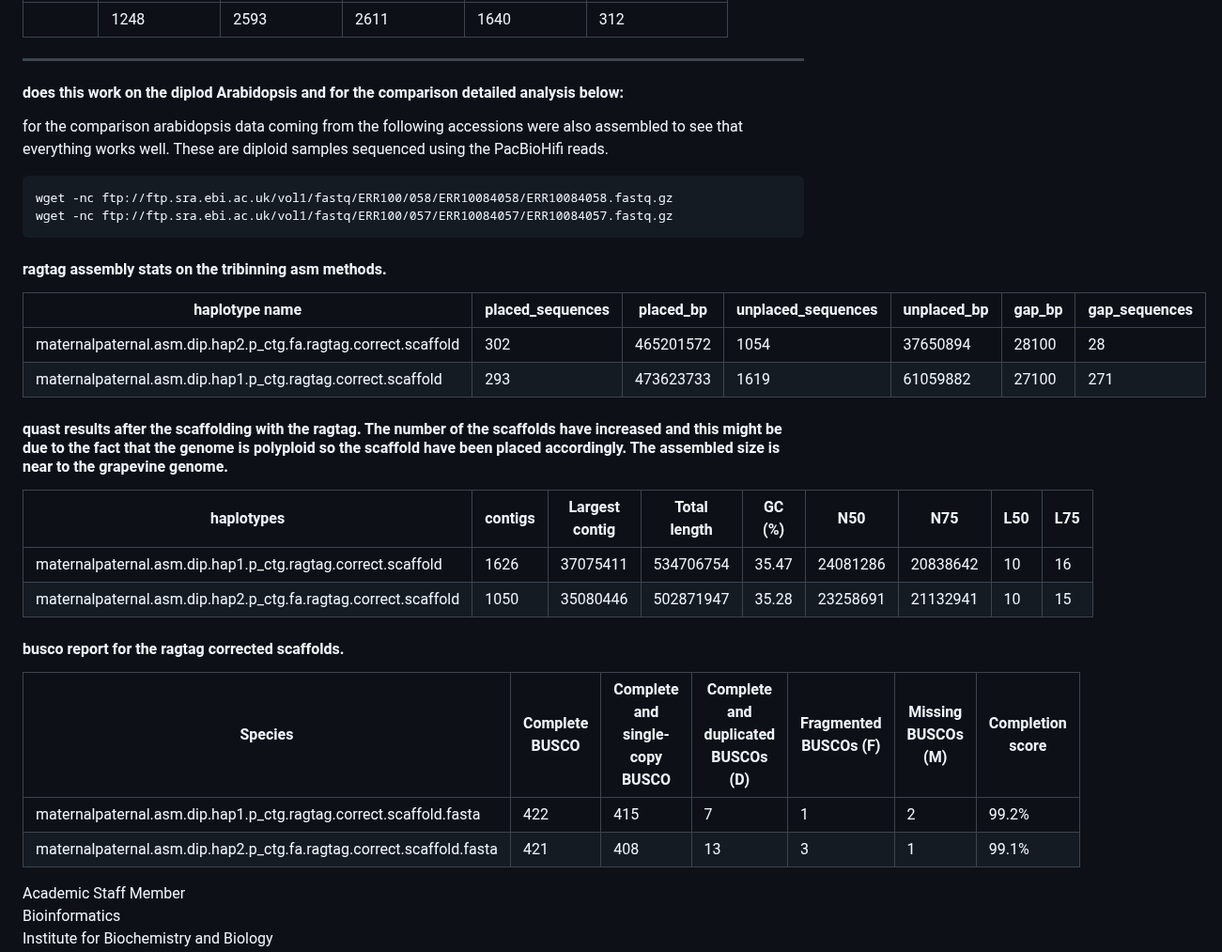
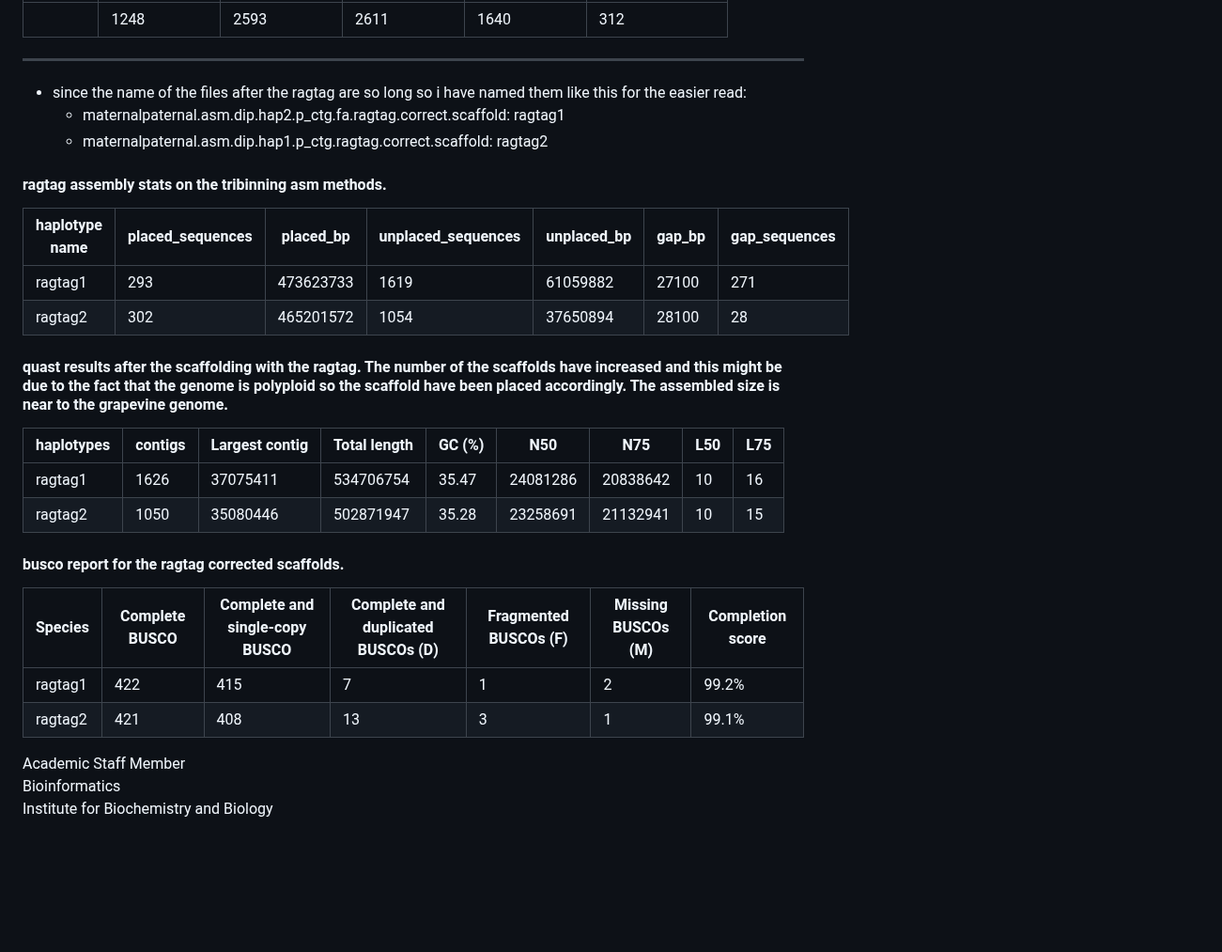
Before and after one commit to bioinformatics-potsdam/genomeassembly-pacbiohifi, a Markdown page: README.md, the part around the change. Shown at 94% size. Rendered like a GitHub page; blank space fills up the shorter version.

Commit message:
shortening of names for better reading

````diff
--- a/README.md
+++ b/README.md
@@ -84,33 +84,29 @@
 | | 1248 | 2593 | 2611 | 1640 | 312 |
 -----------------------------------------------------------------------------------------------------------------
 
-#### does this work on the diplod Arabidopsis and for the comparison detailed analysis below:
-for the comparison arabidopsis data coming from the following accessions were also assembled to see that everything works well.
-These are diploid samples sequenced using the PacBioHifi reads.
-```
-wget -nc ftp://ftp.sra.ebi.ac.uk/vol1/fastq/ERR100/058/ERR10084058/ERR10084058.fastq.gz
-wget -nc ftp://ftp.sra.ebi.ac.uk/vol1/fastq/ERR100/057/ERR10084057/ERR10084057.fastq.gz
-```
+- since the name of the files after the ragtag are so long so i have named them like this for the easier read:
+  -  maternalpaternal.asm.dip.hap2.p_ctg.fa.ragtag.correct.scaffold: ragtag1
+  -  maternalpaternal.asm.dip.hap1.p_ctg.ragtag.correct.scaffold: ragtag2
 
 #### ragtag assembly stats on the tribinning asm methods.
 | haplotype name |placed_sequences   |     placed_bp  |     unplaced_sequences |     unplaced_bp |     gap_bp |  gap_sequences |
 |----------------| ---------------------|----------------|-----------------------|------------------|----------------|--------------|
-|  maternalpaternal.asm.dip.hap2.p_ctg.fa.ragtag.correct.scaffold |302   |  465201572      | 1054    |37650894        |28100  | 28 |
-| maternalpaternal.asm.dip.hap1.p_ctg.ragtag.correct.scaffold | 293 |    473623733 |      1619 |    61059882 |       27100 |   271 |
+| ragtag1 | 293 |    473623733 |      1619 |    61059882 |       27100 |   271 |
+|  ragtag2 | 302   |  465201572      | 1054    |37650894        |28100  | 28 |
 
 #### quast results after the scaffolding with the ragtag. The number of the scaffolds have increased and this might be due to the fact that the genome is polyploid so the scaffold have been placed accordingly. The assembled size is near to the grapevine genome.
 
 | haplotypes | contigs | Largest contig |  Total length | GC (%) |  N50 | N75 | L50 | L75 |
 |---------|----------------|---------------|--------|------|-----|-----|-----|------------|
-| maternalpaternal.asm.dip.hap1.p_ctg.ragtag.correct.scaffold | 1626 | 37075411 | 534706754 | 35.47 |  24081286 | 20838642 |  10 |  16 |   5.07 |
-| maternalpaternal.asm.dip.hap2.p_ctg.fa.ragtag.correct.scaffold | 1050 | 35080446 | 502871947 | 35.28 | 23258691 | 21132941 | 10 | 15 | 5.59
+| ragtag1 | 1626 | 37075411 | 534706754 | 35.47 |  24081286 | 20838642 |  10 |  16 |   5.07 |
+| ragtag2| 1050 | 35080446 | 502871947 | 35.28 | 23258691 | 21132941 | 10 | 15 | 5.59
 
 #### busco report for the ragtag corrected scaffolds.
 
 | Species | Complete BUSCO | Complete and single-copy BUSCO |  Complete and duplicated BUSCOs (D)  |  Fragmented BUSCOs (F) |  Missing BUSCOs (M) | Completion score |
 | -------------- | --------------- | -------------- | --------------- |  --------------- | --------------- |-------------|
-|  maternalpaternal.asm.dip.hap1.p_ctg.ragtag.correct.scaffold.fasta | 422  | 415| 7 | 1 | 2 | 99.2%
-| maternalpaternal.asm.dip.hap2.p_ctg.fa.ragtag.correct.scaffold.fasta | 421 | 408 | 13 | 3 | 1 | 99.1%
+| ragtag1 | 422  | 415| 7 | 1 | 2 | 99.2%
+| ragtag2| 421 | 408 | 13 | 3 | 1 | 99.1%
 
 
 Academic Staff Member \
````
